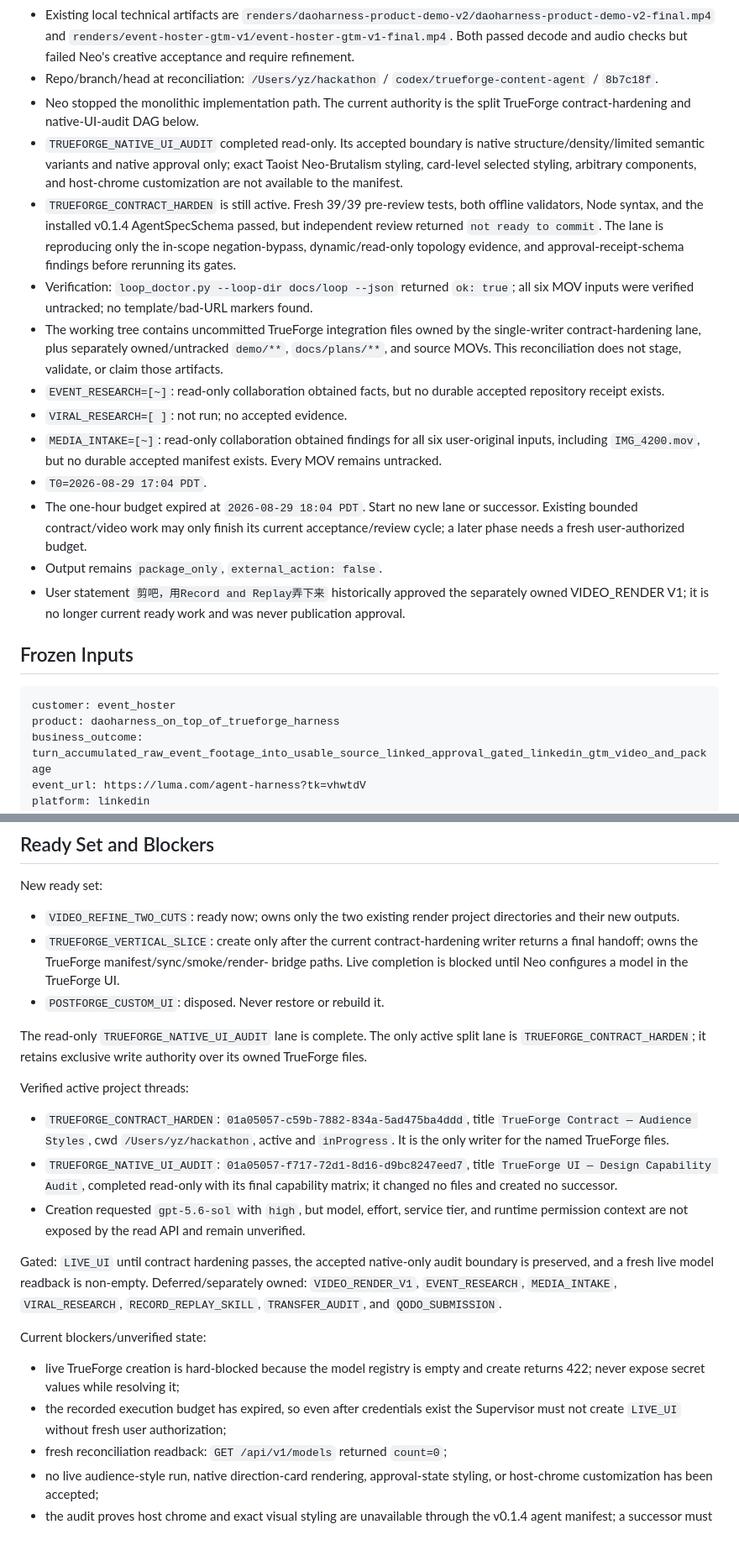
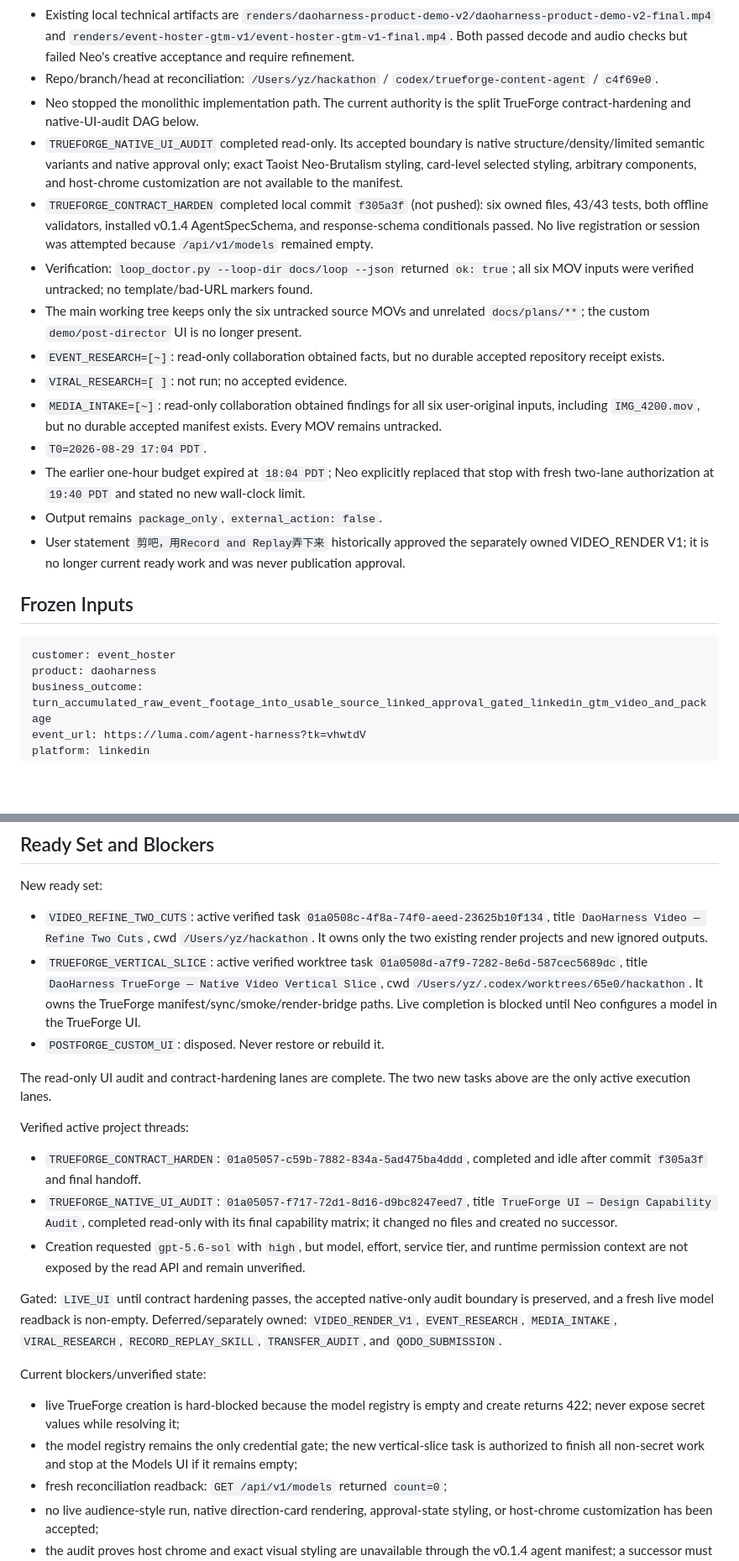
Before and after one commit to myz1912/hackathon, a Markdown page: docs/loop/handoff.md, 2 parts joined by grey strips. Shown at 84% size. GitHub-like rendering; blank space fills up the shorter version.

Commit message:
docs: register active video and vertical-slice tasks

````diff
--- a/docs/loop/handoff.md
+++ b/docs/loop/handoff.md
@@ -16,24 +16,21 @@
   `renders/event-hoster-gtm-v1/event-hoster-gtm-v1-final.mp4`. Both passed decode
   and audio checks but failed Neo's creative acceptance and require refinement.
 - Repo/branch/head at reconciliation: `/Users/yz/hackathon` /
-  `codex/trueforge-content-agent` / `8b7c18f`.
+  `codex/trueforge-content-agent` / `c4f69e0`.
 - Neo stopped the monolithic implementation path. The current authority is the
   split TrueForge contract-hardening and native-UI-audit DAG below.
 - `TRUEFORGE_NATIVE_UI_AUDIT` completed read-only. Its accepted boundary is
   native structure/density/limited semantic variants and native approval only;
   exact Taoist Neo-Brutalism styling, card-level selected styling, arbitrary
   components, and host-chrome customization are not available to the manifest.
-- `TRUEFORGE_CONTRACT_HARDEN` is still active. Fresh 39/39 pre-review tests,
-  both offline validators, Node syntax, and the installed v0.1.4 AgentSpecSchema
-  passed, but independent review returned `not ready to commit`. The lane is
-  reproducing only the in-scope negation-bypass, dynamic/read-only topology
-  evidence, and approval-receipt-schema findings before rerunning its gates.
+- `TRUEFORGE_CONTRACT_HARDEN` completed local commit `f305a3f` (not pushed):
+  six owned files, 43/43 tests, both offline validators, installed v0.1.4
+  AgentSpecSchema, and response-schema conditionals passed. No live registration
+  or session was attempted because `/api/v1/models` remained empty.
 - Verification: `loop_doctor.py --loop-dir docs/loop --json` returned `ok: true`;
   all six MOV inputs were verified untracked; no template/bad-URL markers found.
-- The working tree contains uncommitted TrueForge integration files owned by the
-  single-writer contract-hardening lane, plus separately owned/untracked
-  `demo/**`, `docs/plans/**`, and source MOVs. This reconciliation does not stage,
-  validate, or claim those artifacts.
+- The main working tree keeps only the six untracked source MOVs and unrelated
+  `docs/plans/**`; the custom `demo/post-director` UI is no longer present.
 - `EVENT_RESEARCH=[~]`: read-only collaboration obtained facts, but no durable
   accepted repository receipt exists.
 - `VIRAL_RESEARCH=[ ]`: not run; no accepted evidence.
@@ -41,9 +38,9 @@
   user-original inputs, including `IMG_4200.mov`, but no durable accepted
   manifest exists. Every MOV remains untracked.
 - `T0=2026-08-29 17:04 PDT`.
-- The one-hour budget expired at `2026-08-29 18:04 PDT`. Start no new lane or
-  successor. Existing bounded contract/video work may only finish its current
-  acceptance/review cycle; a later phase needs a fresh user-authorized budget.
+- The earlier one-hour budget expired at `18:04 PDT`; Neo explicitly replaced
+  that stop with fresh two-lane authorization at `19:40 PDT` and stated no new
+  wall-clock limit.
 - Output remains `package_only`, `external_action: false`.
 - User statement `剪吧，用Record and Replay弄下来` historically approved the
   separately owned VIDEO_RENDER V1; it is no longer current ready work and was
@@ -53,7 +50,7 @@
 
 ```yaml
 customer: event_hoster
-product: daoharness_on_top_of_trueforge_harness
+product: daoharness
 business_outcome: turn_accumulated_raw_event_footage_into_usable_source_linked_approval_gated_linkedin_gtm_video_and_package
 event_url: https://luma.com/agent-harness?tk=vhwtdV
 platform: linkedin
@@ -158,23 +155,25 @@ Verified TrueForge facts and current boundary:
 
 New ready set:
 
-- `VIDEO_REFINE_TWO_CUTS`: ready now; owns only the two existing render project
-  directories and their new outputs.
-- `TRUEFORGE_VERTICAL_SLICE`: create only after the current contract-hardening
-  writer returns a final handoff; owns the TrueForge manifest/sync/smoke/render-
-  bridge paths. Live completion is blocked until Neo configures a model in the
-  TrueForge UI.
+- `VIDEO_REFINE_TWO_CUTS`: active verified task
+  `01a0508c-4f8a-74f0-aeed-23625b10f134`, title
+  `DaoHarness Video — Refine Two Cuts`, cwd `/Users/yz/hackathon`. It owns only
+  the two existing render projects and new ignored outputs.
+- `TRUEFORGE_VERTICAL_SLICE`: active verified worktree task
+  `01a0508d-a7f9-7282-8e6d-587cec5689dc`, title
+  `DaoHarness TrueForge — Native Video Vertical Slice`, cwd
+  `/Users/yz/.codex/worktrees/65e0/hackathon`. It owns the TrueForge
+  manifest/sync/smoke/render-bridge paths. Live completion is blocked until Neo
+  configures a model in the TrueForge UI.
 - `POSTFORGE_CUSTOM_UI`: disposed. Never restore or rebuild it.
 
-The read-only `TRUEFORGE_NATIVE_UI_AUDIT` lane is complete. The only active split
-lane is `TRUEFORGE_CONTRACT_HARDEN`; it retains exclusive write authority over
-its owned TrueForge files.
+The read-only UI audit and contract-hardening lanes are complete. The two new
+tasks above are the only active execution lanes.
 
 Verified active project threads:
 
-- `TRUEFORGE_CONTRACT_HARDEN`: `01a05057-c59b-7882-834a-5ad475ba4ddd`, title
-  `TrueForge Contract — Audience Styles`, cwd `/Users/yz/hackathon`, active and
-  `inProgress`. It is the only writer for the named TrueForge files.
+- `TRUEFORGE_CONTRACT_HARDEN`: `01a05057-c59b-7882-834a-5ad475ba4ddd`, completed
+  and idle after commit `f305a3f` and final handoff.
 - `TRUEFORGE_NATIVE_UI_AUDIT`: `01a05057-f717-72d1-8d16-d9bc8247eed7`, title
   `TrueForge UI — Design Capability Audit`, completed read-only with its final
   capability matrix; it changed no files and created no successor.
@@ -192,8 +191,9 @@ Current blockers/unverified state:
 
 - live TrueForge creation is hard-blocked because the model registry is empty
   and create returns 422; never expose secret values while resolving it;
-- the recorded execution budget has expired, so even after credentials exist the
-  Supervisor must not create `LIVE_UI` without fresh user authorization;
+- the model registry remains the only credential gate; the new vertical-slice
+  task is authorized to finish all non-secret work and stop at the Models UI if
+  it remains empty;
 - fresh reconciliation readback: `GET /api/v1/models` returned `count=0`;
 - no live audience-style run, native direction-card rendering, approval-state
   styling, or host-chrome customization has been accepted;
````
Also changed, not shown: docs/loop/tracker.md (+19 -21 lines).
